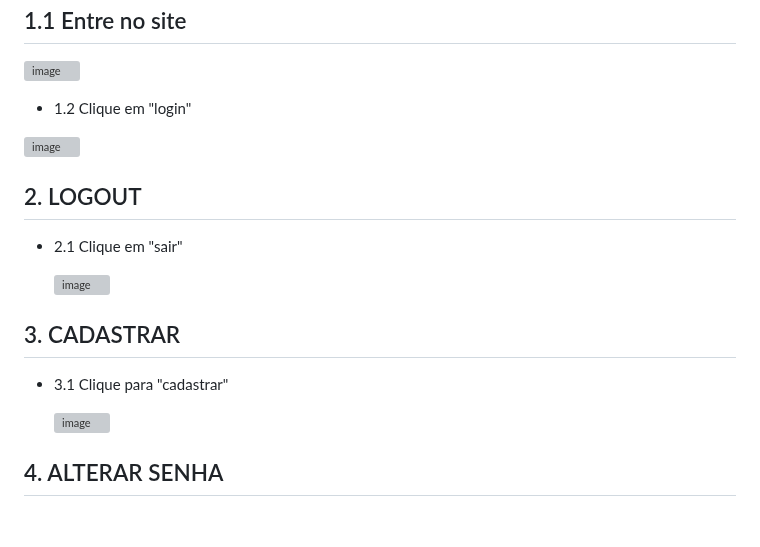
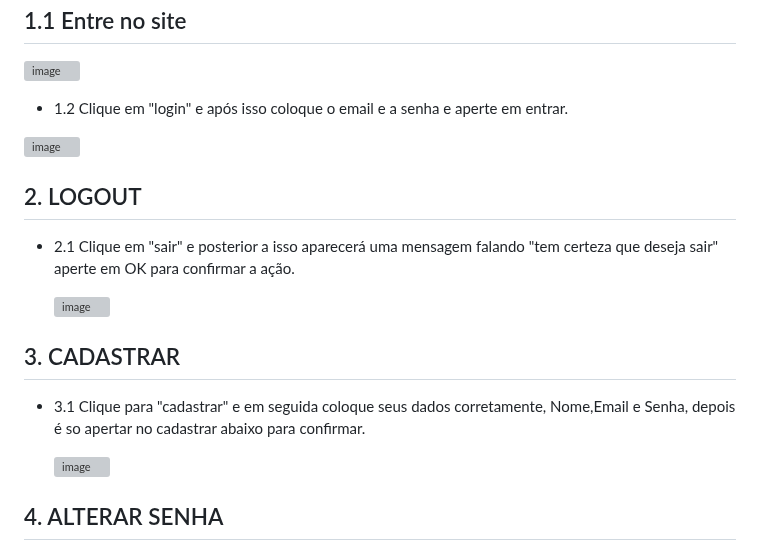
Before and after one commit to cp2-dc-info-projeto-final/breaking-4-wall, a Markdown page: manual.md, the part around the change. GitHub-like rendering; blank space fills up the shorter version; grey boxes are pictures that could not be loaded.

```diff
--- a/manual.md
+++ b/manual.md
@@ -34,21 +34,21 @@ Esse é o manual de usuário do site braking-4 wall, feito para auxialiar direta
 
    ![image](https://github.com/cp2-dc-info-projeto-final/breaking-4-wall/assets/143643654/44d0f6ca-386b-420b-9847-470e66c2d8c4)
 
- - 1.2 Clique em "login"
+ - 1.2 Clique em "login" e após isso coloque o email e a senha e aperte em entrar.
 
   ![image](https://github.com/cp2-dc-info-projeto-final/breaking-4-wall/assets/143643654/92ff08d6-b4a9-4e92-90a2-c3bd2b1984fe)
 
 
   ## 2. LOGOUT
 
- - 2.1 Clique em "sair"
+ - 2.1 Clique em "sair" e posterior a isso aparecerá uma mensagem falando "tem certeza que deseja sair" aperte em OK para confirmar a ação.
 
    ![image](https://github.com/cp2-dc-info-projeto-final/breaking-4-wall/assets/143643654/d05e27ec-357d-46f1-a060-b5a8370e5512)
 
 
   ## 3. CADASTRAR
 
- - 3.1 Clique para "cadastrar"
+ - 3.1 Clique para "cadastrar" e em seguida coloque seus dados corretamente, Nome,Email e Senha, depois é so apertar no cadastrar abaixo para confirmar.
 
    ![image](https://github.com/cp2-dc-info-projeto-final/breaking-4-wall/assets/143643654/41ff87e6-f07c-4751-9174-064c72b5bdcf)
 
```
